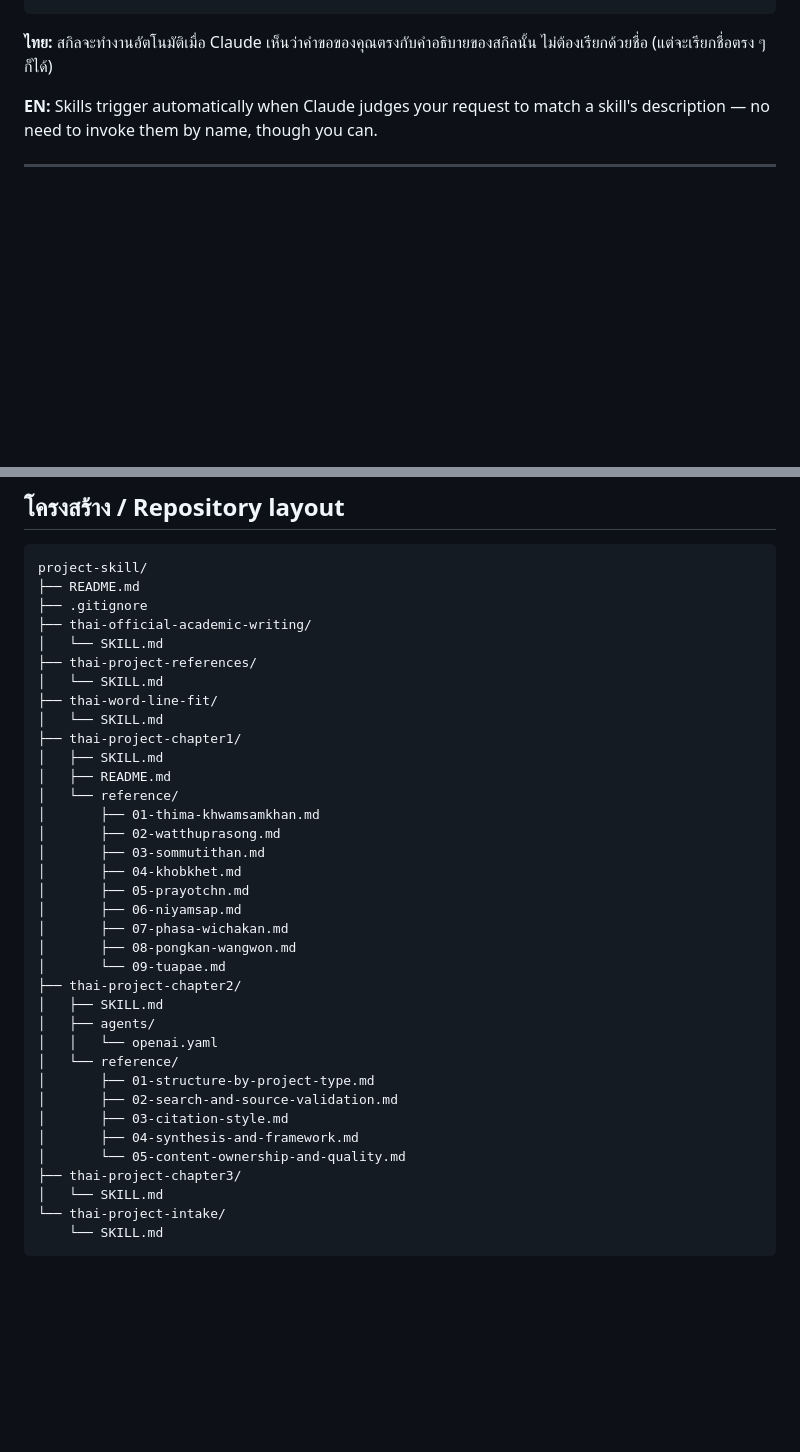
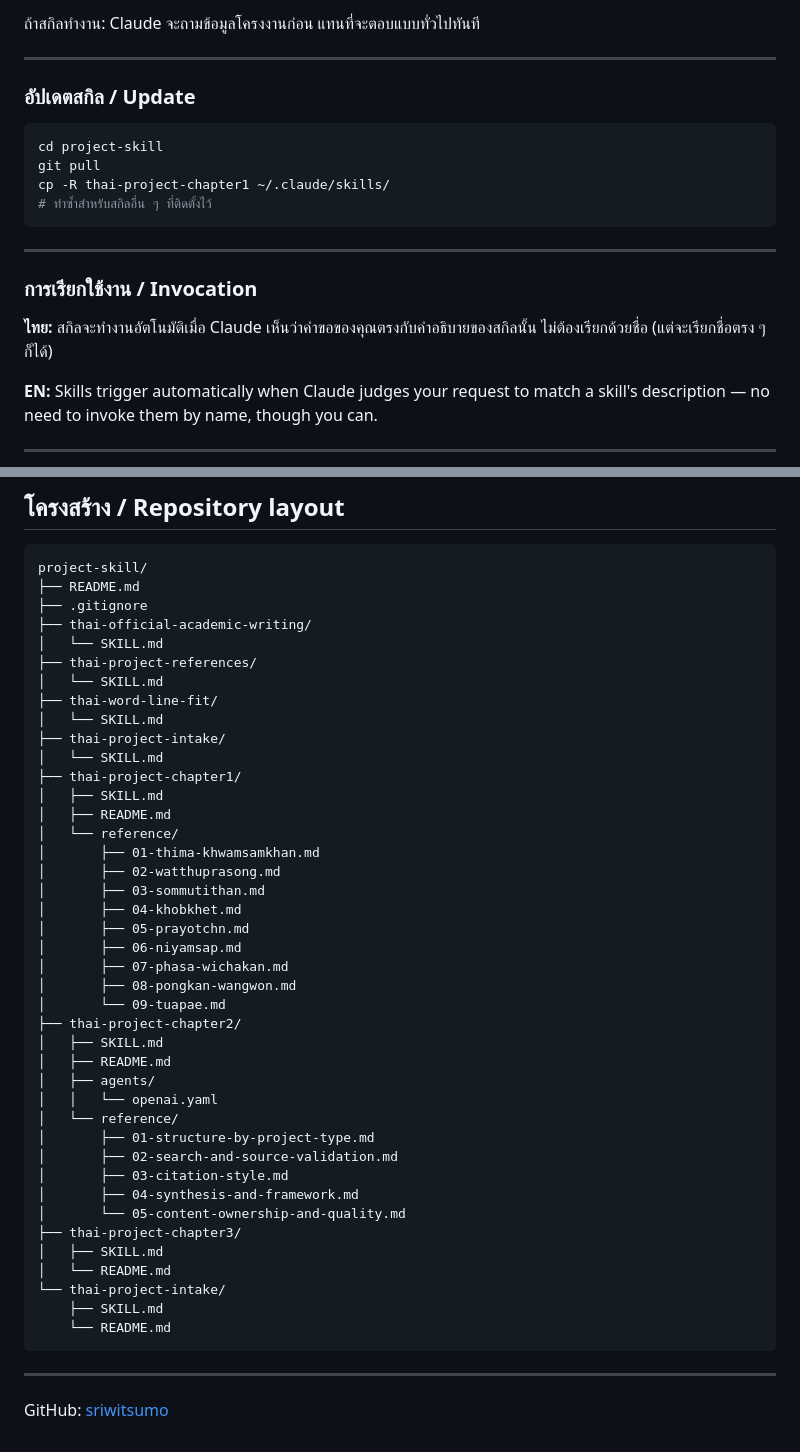
Before and after one commit to sriwitsumo/project-skill, a Markdown page: README.md, 2 parts joined by grey strips. GitHub-like rendering; blank space fills up the shorter version.

````diff
--- a/README.md
+++ b/README.md
@@ -93,3 +144,19 @@ ls ~/.claude/skills/
+ถ้าสกิลทำงาน: Claude จะถามข้อมูลโครงงานก่อน แทนที่จะตอบแบบทั่วไปทันที
+
+---
+
+### อัปเดตสกิล / Update
+
+```bash
+cd project-skill
+git pull
+cp -R thai-project-chapter1 ~/.claude/skills/
+# ทำซ้ำสำหรับสกิลอื่น ๆ ที่ติดตั้งไว้
+```
+
+---
+
+### การเรียกใช้งาน / Invocation
 
 **ไทย:** สกิลจะทำงานอัตโนมัติเมื่อ Claude เห็นว่าคำขอของคุณตรงกับคำอธิบายของสกิลนั้น ไม่ต้องเรียกด้วยชื่อ (แต่จะเรียกชื่อตรง ๆ ก็ได้)
 
@@ -109,6 +176,8 @@ project-skill/
 │   └── SKILL.md
 ├── thai-word-line-fit/
 │   └── SKILL.md
+├── thai-project-intake/
+│   └── SKILL.md
 ├── thai-project-chapter1/
 │   ├── SKILL.md
 │   ├── README.md
@@ -124,6 +193,7 @@ project-skill/
 │       └── 09-tuapae.md
 ├── thai-project-chapter2/
 │   ├── SKILL.md
+│   ├── README.md
 │   ├── agents/
 │   │   └── openai.yaml
 │   └── reference/
@@ -133,7 +203,13 @@ project-skill/
 │       ├── 04-synthesis-and-framework.md
 │       └── 05-content-ownership-and-quality.md
 ├── thai-project-chapter3/
-│   └── SKILL.md
+│   ├── SKILL.md
+│   └── README.md
 └── thai-project-intake/
-    └── SKILL.md
+    ├── SKILL.md
+    └── README.md
 ```
+
+---
+
+GitHub: [sriwitsumo](https://github.com/sriwitsumo)
````
Also changed, not shown: other parts of README.md (+62 -11 lines).
